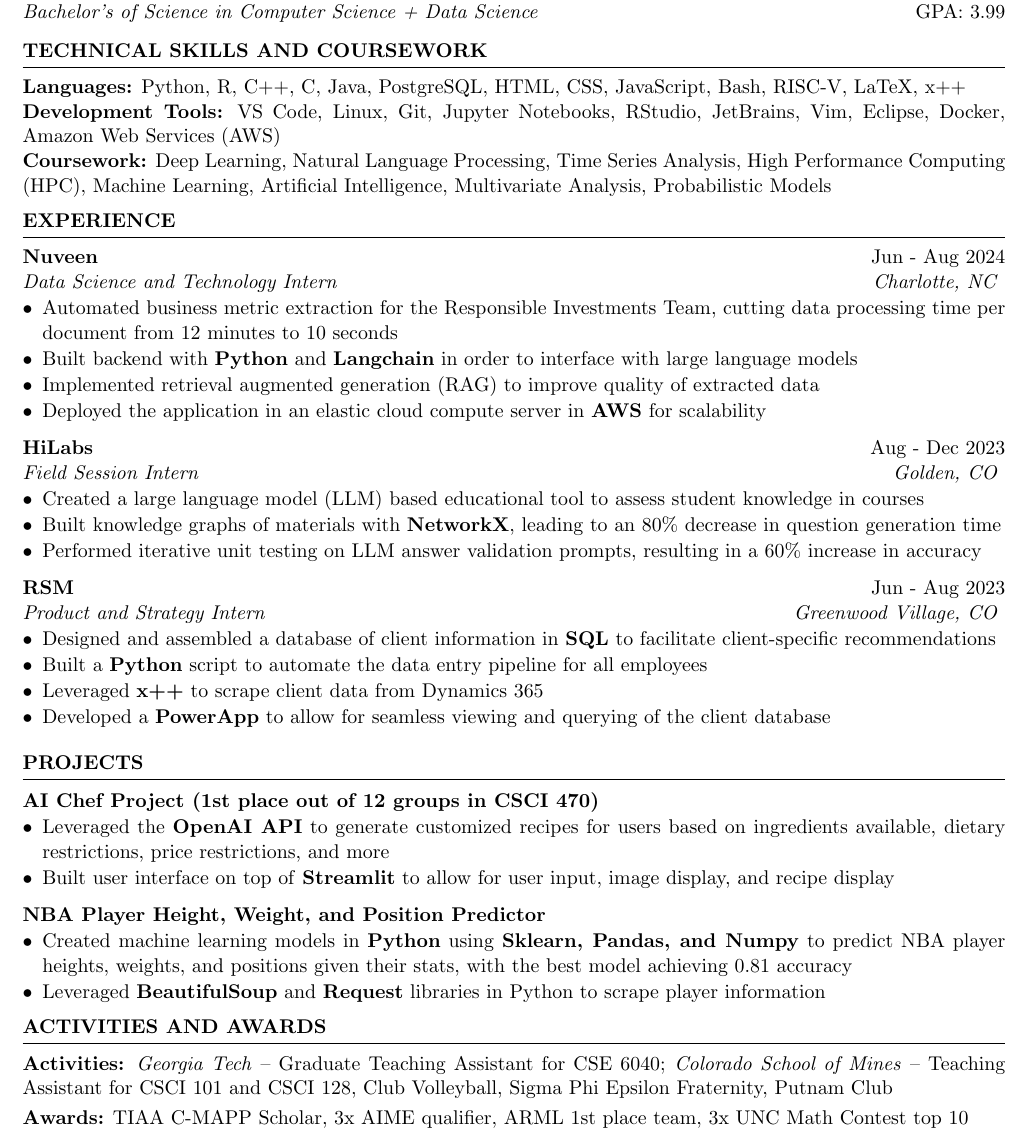
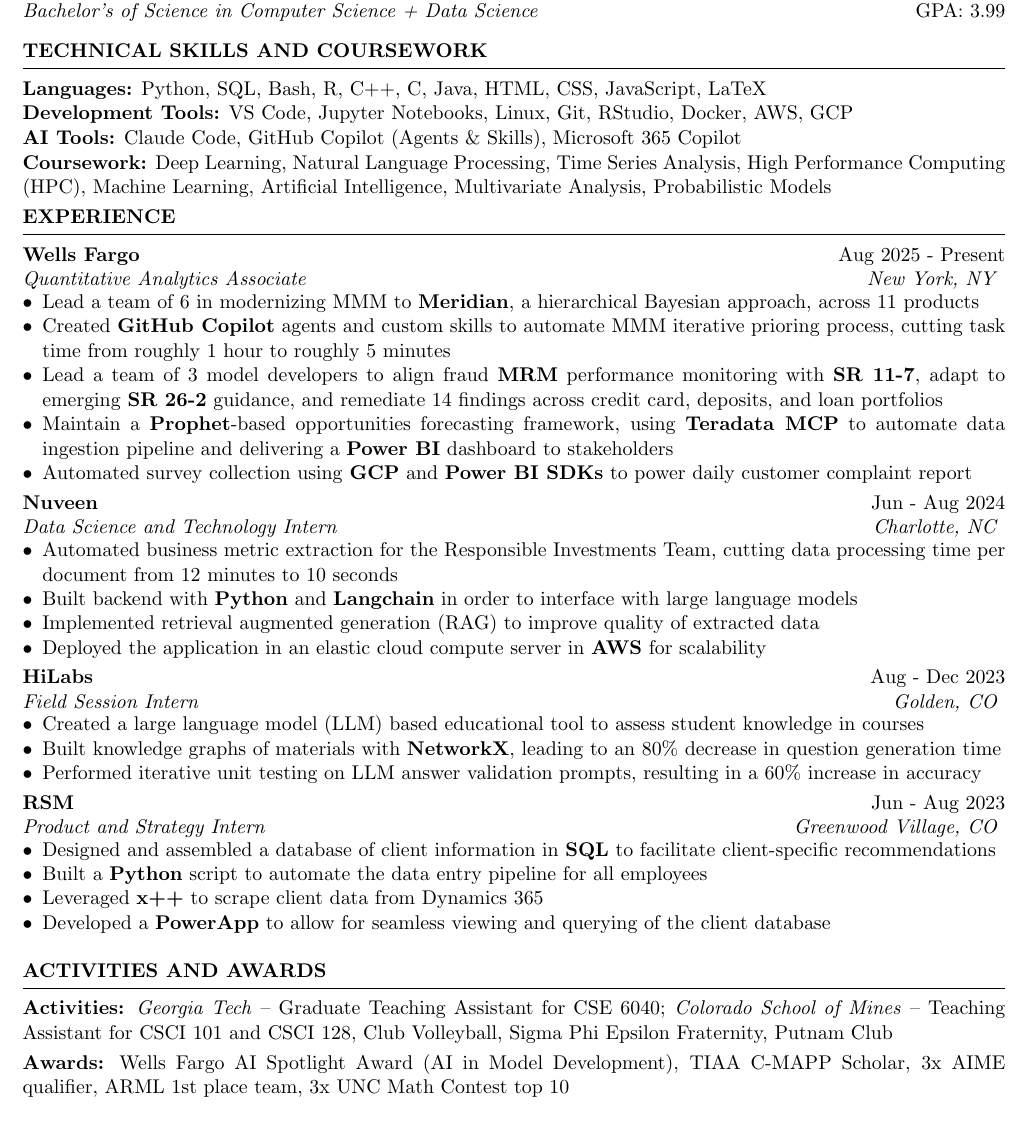
Before and after one commit to ahuycke/resume, a LaTeX CV (Andrew_Huycke_Resume.tex): part of the page, cut so that both start at the same text. Compiled offline with pdfLaTeX.

Commit message:
Resume update to include WF experience

```diff
--- a/Andrew_Huycke_Resume.tex
+++ b/Andrew_Huycke_Resume.tex
@@ -1,12 +1,12 @@
 \documentclass{resume} % Use the custom resume.cls style
 
 \usepackage{enumitem}
-\usepackage[left=0.5 in,top=0.5in,right=0.5 in,bottom=0.5in]{geometry} % Document margins
+\usepackage[left=0.5 in,top=0.4in,right=0.5 in,bottom=0.4in]{geometry} % Document margins
 \newcommand{\tab}[1]{\hspace{.2667\textwidth}\rlap{#1}}
 \newcommand{\itab}[1]{\hspace{0em}\rlap{#1}}
 \name{Andrew Huycke} % Your name
 % You can merge both of these into a single line, if you do not have a website.
-\address{918-800-9785 \\ ahuycke3@gatech.edu \\ github.com/ahuycke \\ linkedin.com/in/andrew-huycke}
+\address{New York, NY \\ 918-800-9785 \\ andrewhuycke88@gmail.com \\ linkedin.com/in/andrew-huycke}
 %\address{\href{mailto:contact@faangpath.com}{contact@faangpath.com} \\ \href{https://linkedin.com/company/faangpath}{linkedin.com/company/faangpath} \\ \href{www.faangpath.com}{www.faangpath.com}}  %
 
 \begin{document}
@@ -31,41 +31,57 @@
 
 \begin{rSection}{TECHNICAL SKILLS AND COURSEWORK}
    %\begin{tabular}{ @{} >{\textit}l @{\hspace{6ex}} l }
-   \textbf{Languages:} Python, R, C++, C, Java, PostgreSQL, HTML, CSS, JavaScript, Bash, RISC-V, LaTeX, x++\\
-   \textbf{Development Tools:} VS Code, Linux, Git, Jupyter Notebooks, RStudio, JetBrains, Vim, Eclipse, Docker, Amazon Web Services (AWS) \\
+   \textbf{Languages:} Python, SQL, Bash, R, C++, C, Java, HTML, CSS, JavaScript, LaTeX\\
+   \textbf{Development Tools:} VS Code, Jupyter Notebooks, Linux, Git, RStudio, Docker, AWS, GCP \\
+   \textbf{AI Tools:} Claude Code, GitHub Copilot (Agents \& Skills), Microsoft 365 Copilot \\
    \textbf{Coursework:} Deep Learning, Natural Language Processing, Time Series Analysis, High Performance Computing (HPC), Machine Learning, Artificial Intelligence, Multivariate Analysis, Probabilistic Models
    \end{rSection}
-   \vspace{-6pt}
+   \vspace{-10pt}
 
 \begin{rSection}{EXPERIENCE}
 
+\textbf{Wells Fargo} \hfill Aug 2025 - Present\\
+\textit{Quantitative Analytics Associate} \hfill \textit{New York, NY}
+\vspace{-8pt}
+ \begin{itemize}[leftmargin=*]
+    \itemsep -7pt {}
+    \item Lead a team of 6 in modernizing MMM to \textbf{Meridian}, a hierarchical Bayesian approach, across 11 products
+    \item Created \textbf{GitHub Copilot} agents and custom skills to automate MMM iterative prioring process, cutting task time from roughly 1 hour to roughly 5 minutes
+    \item Lead a team of 3 model developers to align fraud \textbf{MRM} performance monitoring with \textbf{SR~11-7}, adapt to emerging \textbf{SR~26-2} guidance, and remediate 14 findings across credit card, deposits, and loan portfolios
+    \item Maintain a \textbf{Prophet}-based opportunities forecasting framework, using \textbf{Teradata MCP} to automate data ingestion pipeline and delivering a \textbf{Power BI} dashboard to stakeholders
+    \item Automated survey collection using \textbf{GCP} and \textbf{Power BI SDKs} to power daily customer complaint report
+ \end{itemize}
+\vspace{-4pt}
+
 \textbf{Nuveen} \hfill Jun - Aug 2024\\
 \textit{Data Science and Technology Intern} \hfill \textit{Charlotte, NC}
-\vspace{-6pt}
+\vspace{-8pt}
  \begin{itemize}[leftmargin=*]
-    \itemsep -6pt {}
+    \itemsep -7pt {}
     \item Automated business metric extraction for the Responsible Investments Team, cutting data processing time per document from 12 minutes to 10 seconds
     \item Built backend with \textbf{Python} and \textbf{Langchain} in order to interface with large language models
     \item Implemented retrieval augmented generation (RAG) to improve quality of extracted data
     \item Deployed the application in an elastic cloud compute server in \textbf{AWS} for scalability
  \end{itemize}
+\vspace{-4pt}
 
  \textbf{HiLabs} \hfill Aug - Dec 2023\\
 \textit{Field Session Intern} \hfill \textit{Golden, CO}
-\vspace{-6pt}
+\vspace{-8pt}
  \begin{itemize}[leftmargin=*]
-    \itemsep -6pt {}
+    \itemsep -7pt {}
     \item Created a large language model (LLM) based educational tool to assess student knowledge in courses
     %\item Utilized \textbf{Langchain} and \textbf{llama} within \textbf{Python} for LLM prompting
     \item Built knowledge graphs of materials with \textbf{NetworkX}, leading to an 80\% decrease in question generation time
     \item Performed iterative unit testing on LLM answer validation prompts, resulting in a 60\% increase in accuracy
  \end{itemize}
+\vspace{-4pt}
 
 \textbf{RSM} \hfill Jun - Aug 2023\\
 \textit{Product and Strategy Intern} \hfill \textit{Greenwood Village, CO}
-\vspace{-6pt}
+\vspace{-8pt}
  \begin{itemize}[leftmargin=*]
-    \itemsep -6pt {}
+    \itemsep -7pt {}
      \item Designed and assembled a database of client information in \textbf{SQL} to facilitate client-specific recommendations
      \item Built a \textbf{Python} script to automate the data entry pipeline for all employees
      \item Leveraged \textbf{x++} to scrape client data from Dynamics 365
@@ -73,33 +89,6 @@
  \end{itemize}
 
 \end{rSection}
-
-%----------------------------------------------------------------------------------------
-%	PROJECTS
-%----------------------------------------------------------------------------------------
-
-\begin{rSection}{PROJECTS}
-
-\textbf{AI Chef Project (1st place out of 12 groups in CSCI 470)} \hfill %\\
-%Colorado School of Mines \hfill \textit{Golden, CO}
-\vspace{-6pt}
- \begin{itemize}[leftmargin=*]
-    \itemsep -6pt {}
-     \item Leveraged the \textbf{OpenAI API} to generate customized recipes for users based on ingredients available, dietary restrictions, price restrictions, and more
-     \item Built user interface on top of \textbf{Streamlit} to allow for user input, image display, and recipe display
- \end{itemize}
-
-%\vspace{-1.25em}
-\textbf{NBA Player Height, Weight, and Position Predictor} %\hfill 2022
-\vspace{-6pt}
- \begin{itemize}[leftmargin=*]
-    \itemsep -6pt {}
-     \item Created machine learning models in \textbf{Python} using \textbf{Sklearn, Pandas, and Numpy} to predict NBA player heights, weights, and positions given their stats, with the best model achieving 0.81 accuracy
-     \item Leveraged \textbf{BeautifulSoup} and \textbf{Request} libraries in Python to scrape player information
- \end{itemize}
-
-\end{rSection}
-\vspace{-6pt}
 
 %----------------------------------------------------------------------------------------
 % Below chunk could act as concise misc section
@@ -117,7 +106,7 @@
 \textbf{Activities:} \textit{Georgia Tech} -- Graduate Teaching Assistant for CSE 6040; \textit{Colorado School of Mines} -- Teaching Assistant for CSCI 101 and CSCI 128, Club Volleyball, Sigma Phi Epsilon Fraternity, Putnam Club
 \vspace{-4pt}
 
-\textbf{Awards:} TIAA C-MAPP Scholar, 3x AIME qualifier, ARML 1st place team, 3x UNC Math Contest top 10
+\textbf{Awards:} Wells Fargo AI Spotlight Award (AI in Model Development), TIAA C-MAPP Scholar, 3x AIME qualifier, ARML 1st place team, 3x UNC Math Contest top 10
 \vspace{-4pt}
 
 %\textbf{Outside Interests:} Skiing, Basketball, Hiking, Watching Sports, Solving Math Problems
```
Also changed, not shown: Andrew_Huycke_Resume.pdf, Andrew_Huycke_Resume.tex (2 more changed lines).
